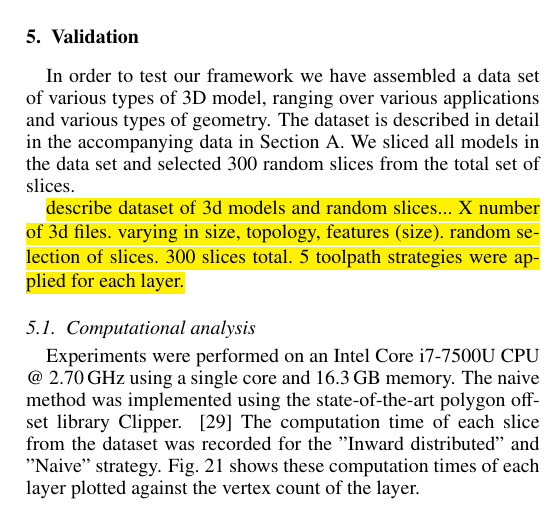
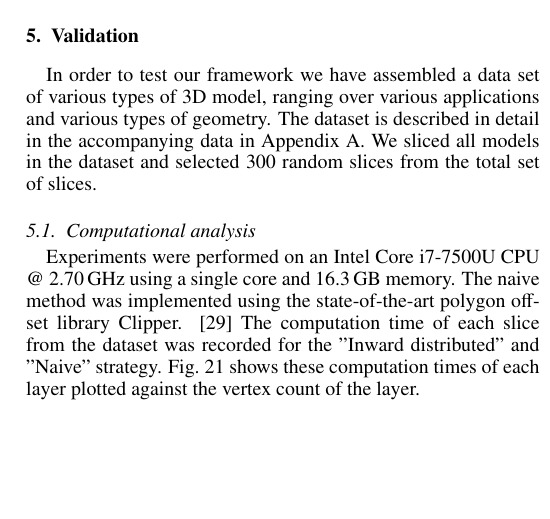
Before and after one commit to BagelOrb/variable_width_paper, a LaTeX paper (0_main.tex, which reads 6_validation.tex): part of one column of page 10 of 16, cut so that both start at the same text, the shorter picture padded with empty space. Compiled offline with pdfLaTeX.

Commit message:
describe dataset

```diff
--- a/6_validation.tex
+++ b/6_validation.tex
@@ -200,10 +200,10 @@ W(n,d)_1 & \text{ otherwise}
 
 \section{Validation}
 In order to test our framework we have assembled a data set of various types of 3D model, ranging over various applications and various types of geometry.
-The dataset is described in detail in the accompanying data in \cref{dataset}.
-We sliced all models in the data set and selected 300 random slices from the total set of slices.
+The dataset is described in detail in the accompanying data in Appendix~\ref{dataset}.
+We sliced all models in the dataset and selected 300 random slices from the total set of slices.
 
-\todo{describe dataset of 3d models and random slices... X number of 3d files. varying in size, topology, features (size). random selection of slices. 300 slices total.  5 toolpath strategies were applied for each layer.}
+
 
 \begin{figure*}
 \centering
```
